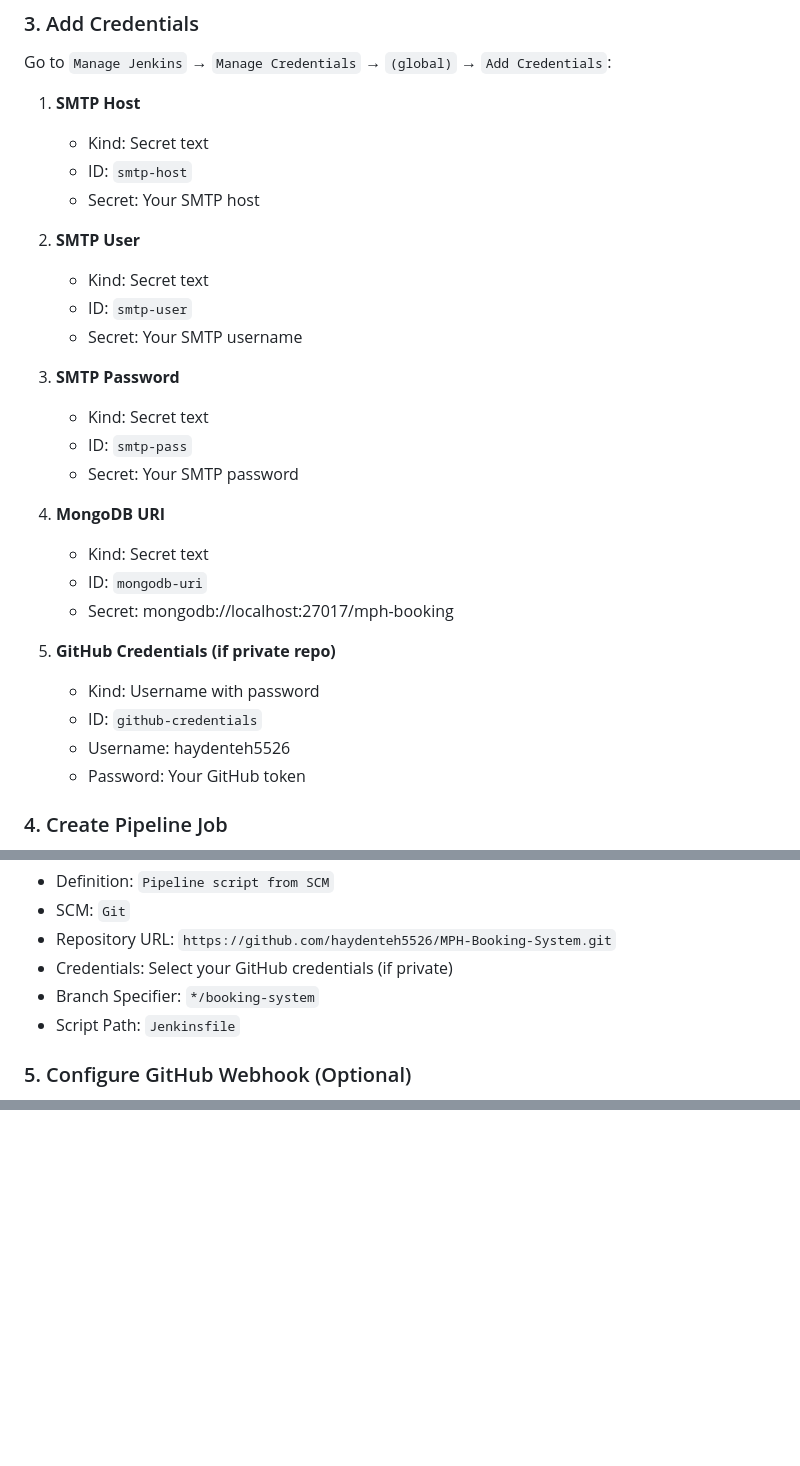
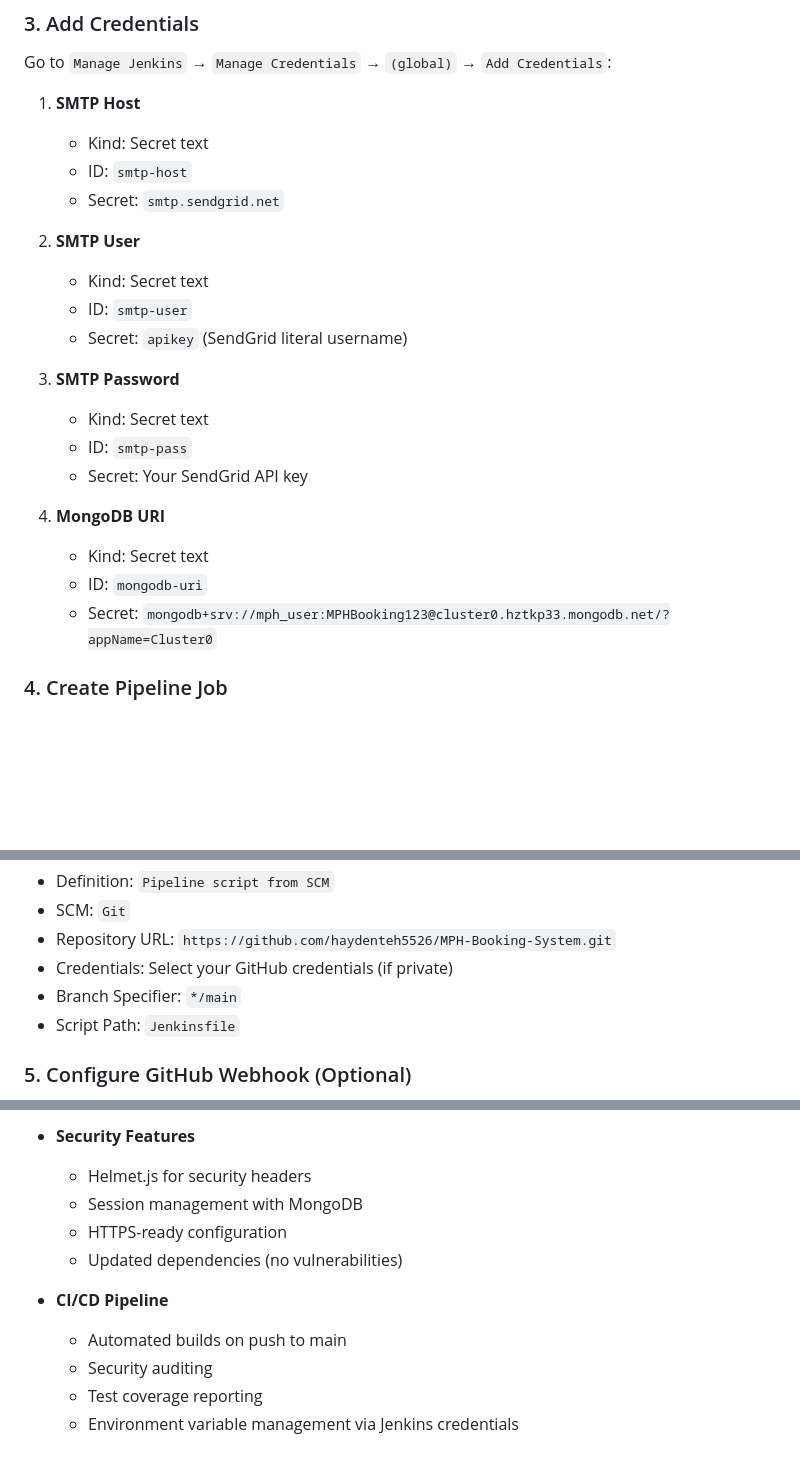
Before and after one commit to haydenteh5526/MPH-Booking-System, a Markdown page: .jenkins/README.md, 3 parts joined by grey strips. Rendered like a GitHub page; blank space fills up the shorter version.

```diff
--- a/.jenkins/README.md
+++ b/.jenkins/README.md
@@ -35,28 +35,22 @@ Go to `Manage Jenkins` → `Manage Credentials` → `(global)` → `Add Credenti
 1. **SMTP Host**
    - Kind: Secret text
    - ID: `smtp-host`
-   - Secret: Your SMTP host
+   - Secret: `smtp.sendgrid.net`
 
 2. **SMTP User**
    - Kind: Secret text
    - ID: `smtp-user`
-   - Secret: Your SMTP username
+   - Secret: `apikey` (SendGrid literal username)
 
 3. **SMTP Password**
    - Kind: Secret text
    - ID: `smtp-pass`
-   - Secret: Your SMTP password
+   - Secret: Your SendGrid API key
 
 4. **MongoDB URI**
    - Kind: Secret text
    - ID: `mongodb-uri`
-   - Secret: mongodb://localhost:27017/mph-booking
-
-5. **GitHub Credentials (if private repo)**
-   - Kind: Username with password
-   - ID: `github-credentials`
-   - Username: haydenteh5526
-   - Password: Your GitHub token
+   - Secret: `mongodb+srv://mph_user:MPHBooking123@cluster0.hztkp33.mongodb.net/?appName=Cluster0`
 
 ### 4. Create Pipeline Job
 
@@ -79,7 +73,7 @@ Go to `Manage Jenkins` → `Manage Credentials` → `(global)` → `Add Credenti
 - SCM: `Git`
 - Repository URL: `https://github.com/haydenteh5526/MPH-Booking-System.git`
 - Credentials: Select your GitHub credentials (if private)
-- Branch Specifier: `*/booking-system`
+- Branch Specifier: `*/main`
 - Script Path: `Jenkinsfile`
 
 ### 5. Configure GitHub Webhook (Optional)
@@ -156,0 +179,11 @@ The Jenkinsfile includes these stages:
+- **Security Features**
+  - Helmet.js for security headers
+  - Session management with MongoDB
+  - HTTPS-ready configuration
+  - Updated dependencies (no vulnerabilities)
+
+- **CI/CD Pipeline**
+  - Automated builds on push to main
+  - Security auditing
+  - Test coverage reporting
+  - Environment variable management via Jenkins credentials
```
Also changed, not shown: other parts of .jenkins/README.md (+45 -17 lines).
